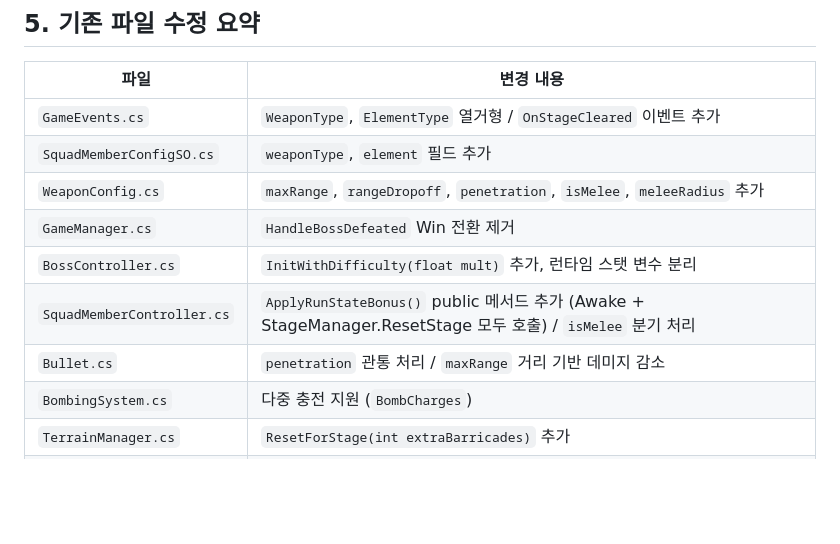
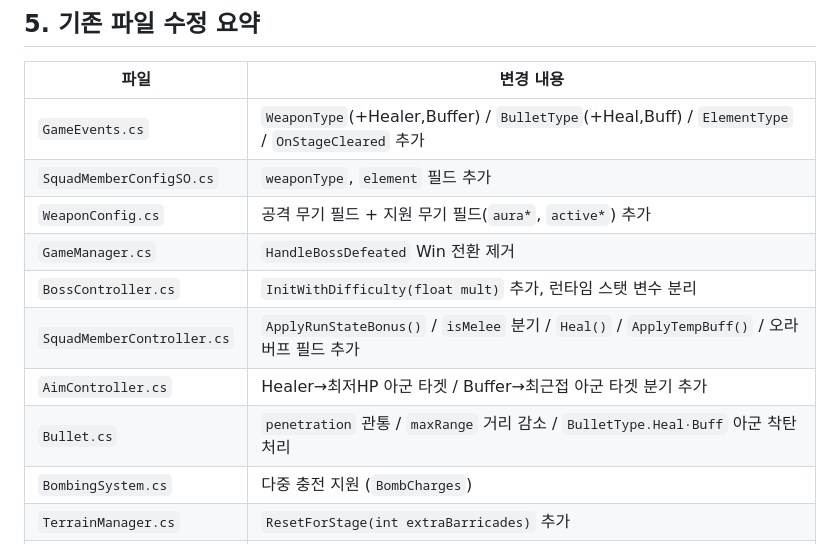
Before and after one commit to KeeCOr/12_NIKKE, a Markdown page: docs/specs/2026-04-22-roguelike-upgrade-design.md, the part around one of its changes. Drawn GitHub-style; blank space fills up the shorter version.

```diff
--- a/docs/specs/2026-04-22-roguelike-upgrade-design.md
+++ b/docs/specs/2026-04-22-roguelike-upgrade-design.md
@@ -258,13 +355,14 @@ public void Hide();
 
 | 파일 | 변경 내용 |
 |------|----------|
-| `GameEvents.cs` | `WeaponType`, `ElementType` 열거형 / `OnStageCleared` 이벤트 추가 |
+| `GameEvents.cs` | `WeaponType`(+Healer,Buffer) / `BulletType`(+Heal,Buff) / `ElementType` / `OnStageCleared` 추가 |
 | `SquadMemberConfigSO.cs` | `weaponType`, `element` 필드 추가 |
-| `WeaponConfig.cs` | `maxRange`, `rangeDropoff`, `penetration`, `isMelee`, `meleeRadius` 추가 |
+| `WeaponConfig.cs` | 공격 무기 필드 + 지원 무기 필드(`aura*`, `active*`) 추가 |
 | `GameManager.cs` | `HandleBossDefeated` Win 전환 제거 |
 | `BossController.cs` | `InitWithDifficulty(float mult)` 추가, 런타임 스탯 변수 분리 |
-| `SquadMemberController.cs` | `ApplyRunStateBonus()` public 메서드 추가 (Awake + StageManager.ResetStage 모두 호출) / `isMelee` 분기 처리 |
-| `Bullet.cs` | `penetration` 관통 처리 / `maxRange` 거리 기반 데미지 감소 |
+| `SquadMemberController.cs` | `ApplyRunStateBonus()` / `isMelee` 분기 / `Heal()` / `ApplyTempBuff()` / 오라 버프 필드 추가 |
+| `AimController.cs` | Healer→최저HP 아군 타겟 / Buffer→최근접 아군 타겟 분기 추가 |
+| `Bullet.cs` | `penetration` 관통 / `maxRange` 거리 감소 / `BulletType.Heal·Buff` 아군 착탄 처리 |
 | `BombingSystem.cs` | 다중 충전 지원 (`BombCharges`) |
 | `TerrainManager.cs` | `ResetForStage(int extraBarricades)` 추가 |
 | `ResultUI.cs` | 최고 스테이지 수 표시 |
```
Also changed, not shown: other parts of docs/specs/2026-04-22-roguelike-upgrade-design.md (+103 -6 lines).
